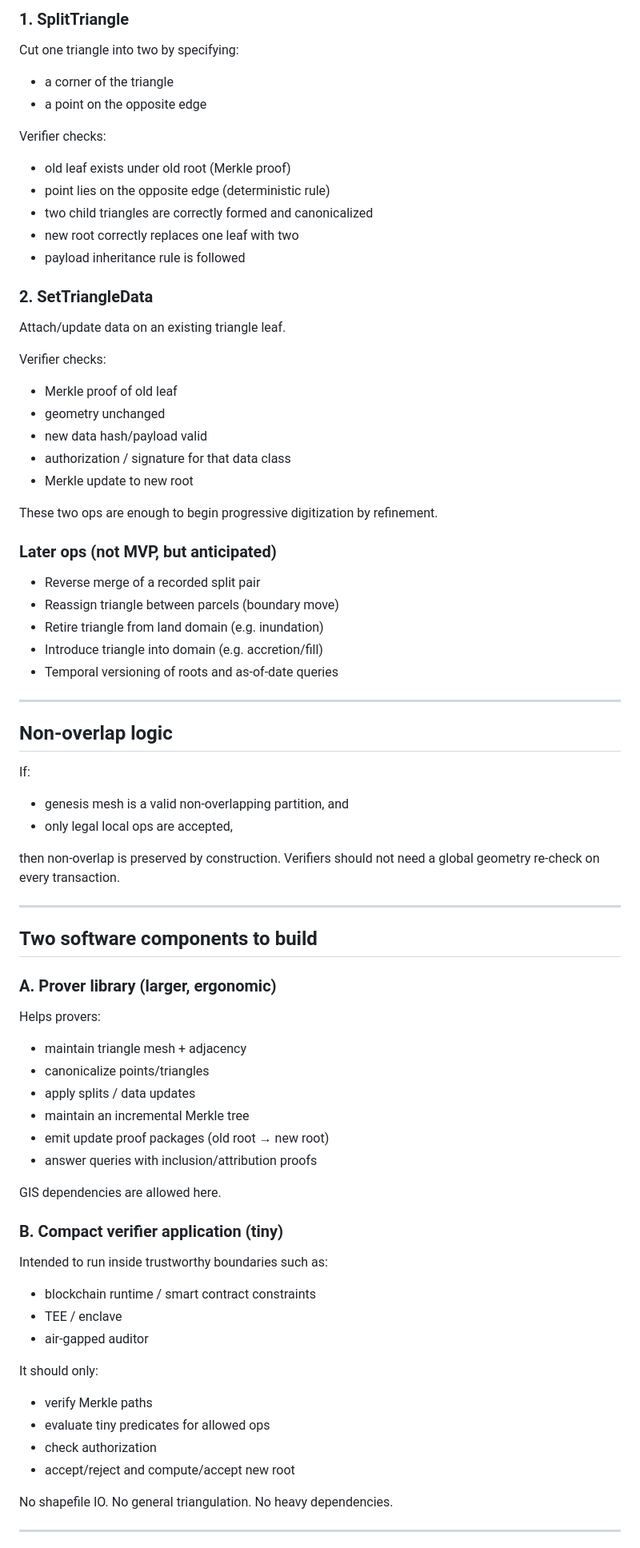
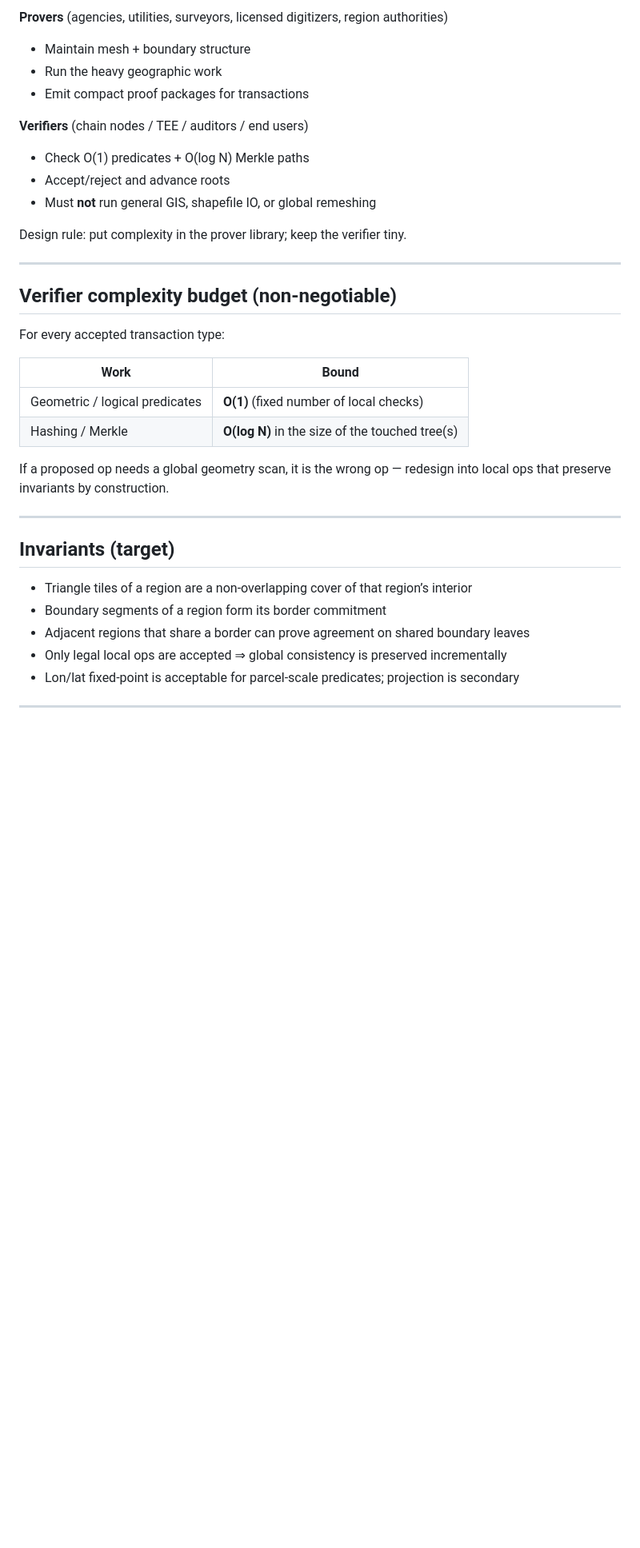
Before and after one commit to ramkumarmsu/ramkumarmsu.github.io, a Markdown page: docs/agent-kickoff-brief.md, the part around one of its changes. Shown at 80% size. GitHub-like rendering; blank space fills up the shorter version.

```diff
--- a/docs/agent-kickoff-brief.md
+++ b/docs/agent-kickoff-brief.md
@@ -66,73 +66,39 @@ Fixed coordinate precision is required so hashes are deterministic.
 
-### 1. SplitTriangle
-Cut one triangle into two by specifying:
-- a corner of the triangle
-- a point on the opposite edge
+**Provers** (agencies, utilities, surveyors, licensed digitizers, region authorities)
+- Maintain mesh + boundary structure
+- Run the heavy geographic work
+- Emit compact proof packages for transactions
 
-Verifier checks:
-- old leaf exists under old root (Merkle proof)
-- point lies on the opposite edge (deterministic rule)
-- two child triangles are correctly formed and canonicalized
-- new root correctly replaces one leaf with two
-- payload inheritance rule is followed
+**Verifiers** (chain nodes / TEE / auditors / end users)
+- Check O(1) predicates + O(log N) Merkle paths
+- Accept/reject and advance roots
+- Must **not** run general GIS, shapefile IO, or global remeshing
 
-### 2. SetTriangleData
-Attach/update data on an existing triangle leaf.
-
-Verifier checks:
-- Merkle proof of old leaf
-- geometry unchanged
-- new data hash/payload valid
-- authorization / signature for that data class
-- Merkle update to new root
-
-These two ops are enough to begin progressive digitization by refinement.
-
-### Later ops (not MVP, but anticipated)
-- Reverse merge of a recorded split pair
-- Reassign triangle between parcels (boundary move)
-- Retire triangle from land domain (e.g. inundation)
-- Introduce triangle into domain (e.g. accretion/fill)
-- Temporal versioning of roots and as-of-date queries
+Design rule: put complexity in the prover library; keep the verifier tiny.
 
 ---
 
-## Non-overlap logic
-If:
-- genesis mesh is a valid non-overlapping partition, and
-- only legal local ops are accepted,
+## Verifier complexity budget (non-negotiable)
 
-then non-overlap is preserved by construction.
-Verifiers should not need a global geometry re-check on every transaction.
+For every accepted transaction type:
+
+| Work | Bound |
+|------|-------|
+| Geometric / logical predicates | **O(1)** (fixed number of local checks) |
+| Hashing / Merkle | **O(log N)** in the size of the touched tree(s) |
+
+If a proposed op needs a global geometry scan, it is the wrong op — redesign into
+local ops that preserve invariants by construction.
 
 ---
 
-## Two software components to build
+## Invariants (target)
 
-### A. Prover library (larger, ergonomic)
-Helps provers:
-- maintain triangle mesh + adjacency
-- canonicalize points/triangles
-- apply splits / data updates
-- maintain an incremental Merkle tree
-- emit update proof packages (old root → new root)
-- answer queries with inclusion/attribution proofs
-
-GIS dependencies are allowed here.
-
-### B. Compact verifier application (tiny)
-Intended to run inside trustworthy boundaries such as:
-- blockchain runtime / smart contract constraints
-- TEE / enclave
-- air-gapped auditor
-
-It should only:
-- verify Merkle paths
-- evaluate tiny predicates for allowed ops
-- check authorization
-- accept/reject and compute/accept new root
-
-No shapefile IO. No general triangulation. No heavy dependencies.
+- Triangle tiles of a region are a non-overlapping cover of that region’s interior
+- Boundary segments of a region form its border commitment
+- Adjacent regions that share a border can prove agreement on shared boundary leaves
+- Only legal local ops are accepted ⇒ global consistency is preserved incrementally
+- Lon/lat fixed-point is acceptable for parcel-scale predicates; projection is secondary
 
 ---
 
```
Also changed, not shown: other parts of docs/agent-kickoff-brief.md (+81 -89 lines).
